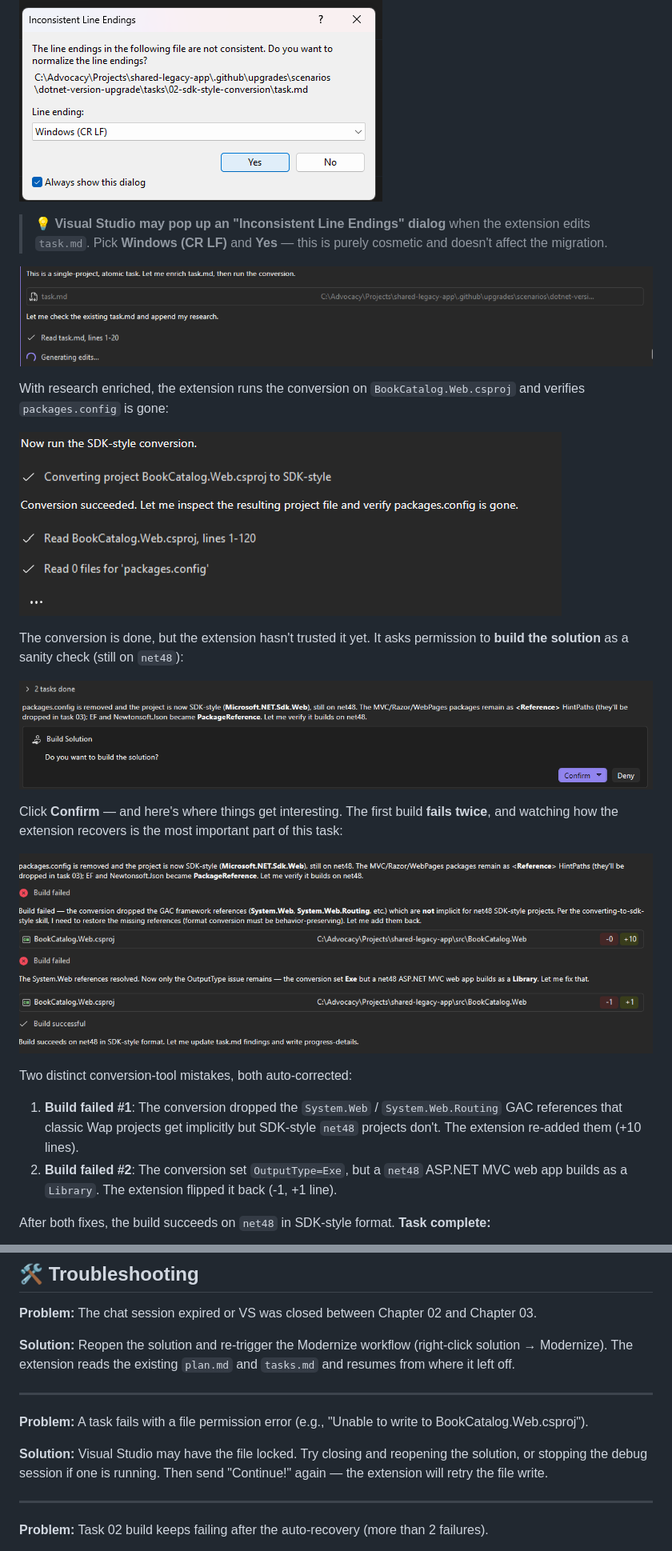
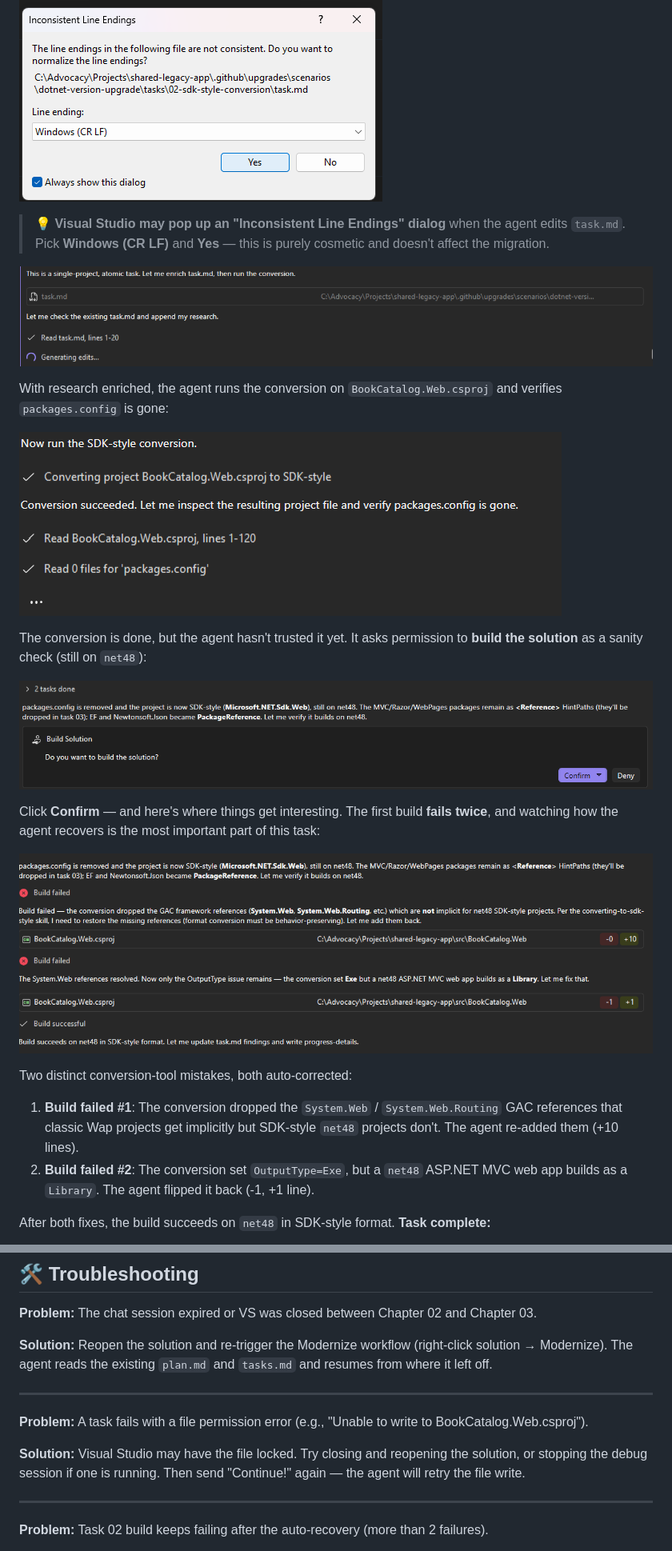
Before and after one commit to microsoft/dotnet-modernization-for-beginners, a Markdown page: 03-upgrade-execution/README.md, 2 parts joined by grey strips. Shown at 80% size. Rendered like a GitHub page.

```diff
--- a/03-upgrade-execution/README.md
+++ b/03-upgrade-execution/README.md
@@ -141,26 +141,26 @@ It then enriches `task.md` with project-specific research before running the act
 
 ![Screenshot: "This is a single-project, atomic task. Let me enrich task.md, then run the conversion." with Read task.md and Generating edits...](images/08-task02-enriching.png)
 
-> 💡 **Visual Studio may pop up an "Inconsistent Line Endings" dialog** when the extension edits `task.md`. Pick **Windows (CR LF)** and **Yes** — this is purely cosmetic and doesn't affect the migration.
+> 💡 **Visual Studio may pop up an "Inconsistent Line Endings" dialog** when the agent edits `task.md`. Pick **Windows (CR LF)** and **Yes** — this is purely cosmetic and doesn't affect the migration.
 
 ![Screenshot: Visual Studio "Inconsistent Line Endings" dialog for task.md with "Windows (CR LF)" selected and Yes/No buttons](images/09-line-endings-dialog.png)
 
-With research enriched, the extension runs the conversion on `BookCatalog.Web.csproj` and verifies `packages.config` is gone:
+With research enriched, the agent runs the conversion on `BookCatalog.Web.csproj` and verifies `packages.config` is gone:
 
 ![Screenshot: "Now run the SDK-style conversion." — Converting project BookCatalog.Web.csproj to SDK-style, "Conversion succeeded.", Read BookCatalog.Web.csproj (lines 1-120), Read 0 files for 'packages.config'](images/10-task02-converting.png)
 
-The conversion is done, but the extension hasn't trusted it yet. It asks permission to **build the solution** as a sanity check (still on `net48`):
+The conversion is done, but the agent hasn't trusted it yet. It asks permission to **build the solution** as a sanity check (still on `net48`):
 
 ![Screenshot: "packages.config is removed and the project is now SDK-style (Microsoft.NET.Sdk.Web), still on net48..." with Build Solution Confirm prompt](images/11-build-solution-prompt.png)
 
-Click **Confirm** — and here's where things get interesting. The first build **fails twice**, and watching how the extension recovers is the most important part of this task:
+Click **Confirm** — and here's where things get interesting. The first build **fails twice**, and watching how the agent recovers is the most important part of this task:
 
 ![Screenshot: Two "Build failed" messages followed by recovery — first restoring System.Web framework references (10 lines added), then fixing OutputType from Exe to Library (1 line changed), then "Build successful"](images/12-build-failed-recovered.png)
 
 Two distinct conversion-tool mistakes, both auto-corrected:
 
-1. **Build failed #1**: The conversion dropped the `System.Web` / `System.Web.Routing` GAC references that classic Wap projects get implicitly but SDK-style `net48` projects don't. The extension re-added them (+10 lines).
-2. **Build failed #2**: The conversion set `OutputType=Exe`, but a `net48` ASP.NET MVC web app builds as a `Library`. The extension flipped it back (-1, +1 line).
+1. **Build failed #1**: The conversion dropped the `System.Web` / `System.Web.Routing` GAC references that classic Wap projects get implicitly but SDK-style `net48` projects don't. The agent re-added them (+10 lines).
+2. **Build failed #2**: The conversion set `OutputType=Exe`, but a `net48` ASP.NET MVC web app builds as a `Library`. The agent flipped it back (-1, +1 line).
 
 After both fixes, the build succeeds on `net48` in SDK-style format. **Task complete:**
 
@@ -276,13 +276,13 @@ You've executed all 5 tasks of the upgrade plan in Guided Mode, watched the exte
 
 **Problem:** The chat session expired or VS was closed between Chapter 02 and Chapter 03.
 
-**Solution:** Reopen the solution and re-trigger the Modernize workflow (right-click solution → Modernize). The extension reads the existing `plan.md` and `tasks.md` and resumes from where it left off.
+**Solution:** Reopen the solution and re-trigger the Modernize workflow (right-click solution → Modernize). The agent reads the existing `plan.md` and `tasks.md` and resumes from where it left off.
 
 ---
 
 **Problem:** A task fails with a file permission error (e.g., "Unable to write to BookCatalog.Web.csproj").
 
-**Solution:** Visual Studio may have the file locked. Try closing and reopening the solution, or stopping the debug session if one is running. Then send "Continue!" again — the extension will retry the file write.
+**Solution:** Visual Studio may have the file locked. Try closing and reopening the solution, or stopping the debug session if one is running. Then send "Continue!" again — the agent will retry the file write.
 
 ---
 
```
Also changed, not shown: other parts of 03-upgrade-execution/README.md (+16 -16 lines).
